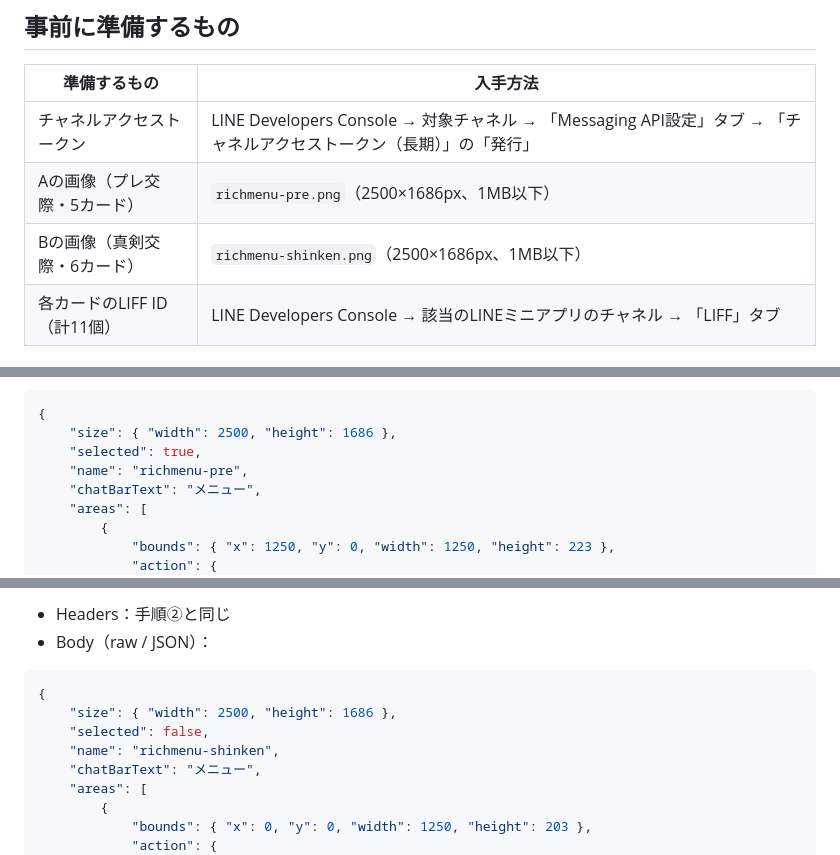
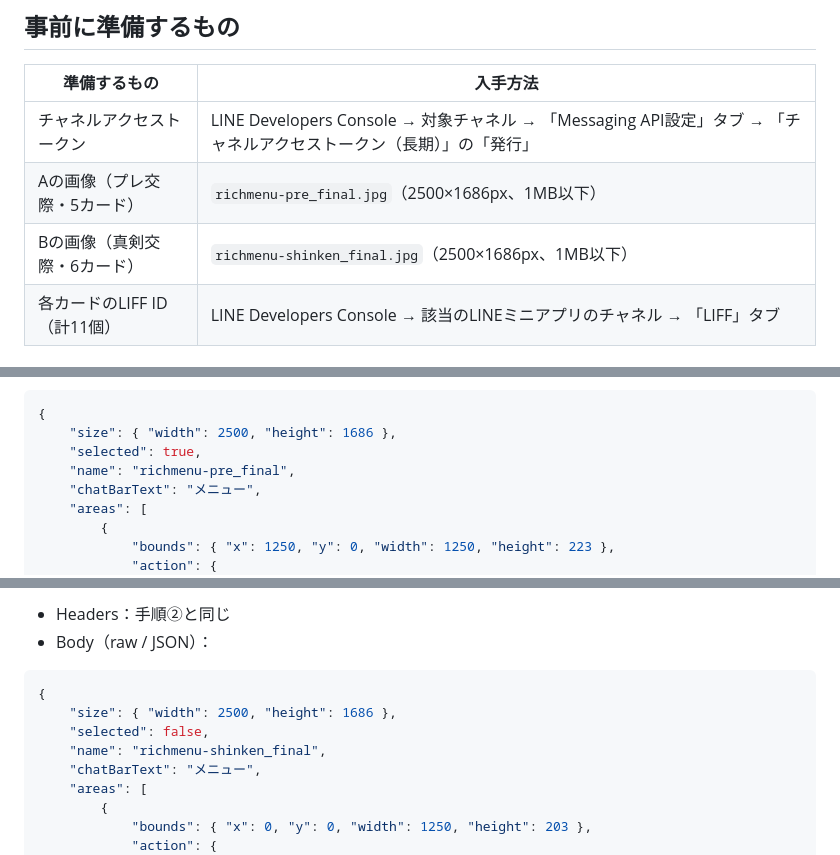
Before and after one commit to marriagesketch/-page-, a Markdown page: リッチメニュー設定手順書_最終版.md, 3 parts joined by grey strips. Drawn GitHub-style.

```diff
--- a/リッチメニュー設定手順書_最終版.md
+++ b/リッチメニュー設定手順書_最終版.md
@@ -16,8 +16,8 @@ Postmanを使用します（Postmanのインストール・チャネルアクセ
 | 準備するもの | 入手方法 |
 |---|---|
 | チャネルアクセストークン | LINE Developers Console → 対象チャネル → 「Messaging API設定」タブ → 「チャネルアクセストークン（長期）」の「発行」 |
-| Aの画像（プレ交際・5カード） | `richmenu-pre.png`（2500×1686px、1MB以下） |
-| Bの画像（真剣交際・6カード） | `richmenu-shinken.png`（2500×1686px、1MB以下） |
+| Aの画像（プレ交際・5カード） | `richmenu-pre_final.jpg`（2500×1686px、1MB以下） |
+| Bの画像（真剣交際・6カード） | `richmenu-shinken_final.jpg`（2500×1686px、1MB以下） |
 | 各カードのLIFF ID（計11個） | LINE Developers Console → 該当のLINEミニアプリのチャネル → 「LIFF」タブ |
 
 ### 今回必要なLIFF ID一覧
@@ -84,7 +84,7 @@ https://api.line.me/v2/bot/richmenu
 {
     "size": { "width": 2500, "height": 1686 },
     "selected": true,
-    "name": "richmenu-pre",
+    "name": "richmenu-pre_final",
     "chatBarText": "メニュー",
     "areas": [
         {
@@ -159,7 +159,7 @@ https://api.line.me/v2/bot/richmenu
 {
     "size": { "width": 2500, "height": 1686 },
     "selected": false,
-    "name": "richmenu-shinken",
+    "name": "richmenu-shinken_final",
     "chatBarText": "メニュー",
     "areas": [
         {
```
Also changed, not shown: other parts of リッチメニュー設定手順書_最終版.md (+5 -5 lines).
